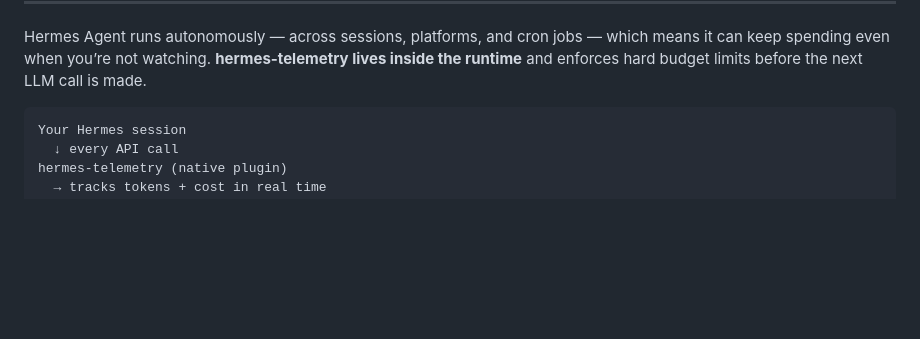
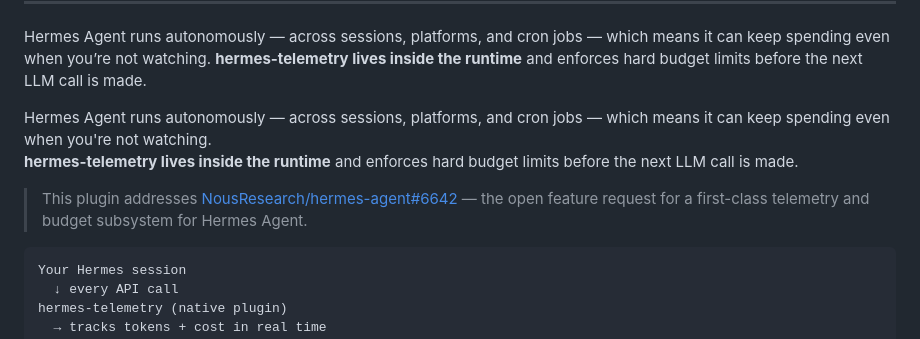
Before and after one commit to nujovich/hermes-telemetry, a Markdown page: README.md, the part around the change. Rendered like a GitHub page; blank space fills up the shorter version.

Commit message:
Update README with telemetry feature details
Added information about telemetry and budget subsystem for Hermes Agent.

````diff
--- a/README.md
+++ b/README.md
@@ -14,6 +14,15 @@ A comprehensive telemetry plugin that captures real usage data, enforces budget
 
 Hermes Agent runs autonomously — across sessions, platforms, and cron jobs — which means it can keep spending even when you’re not watching.
 **hermes-telemetry lives inside the runtime** and enforces hard budget limits before the next LLM call is made.
+
+Hermes Agent runs autonomously — across sessions, platforms, and cron jobs — which
+means it can keep spending even when you're not watching.
+**hermes-telemetry lives inside the runtime** and enforces hard budget limits before
+the next LLM call is made.
+
+> This plugin addresses [NousResearch/hermes-agent#6642](https://github.com/NousResearch/hermes-agent/issues/6642) —
+> the open feature request for a first-class telemetry and budget subsystem for Hermes Agent.
+
 
 ```
 Your Hermes session
````
